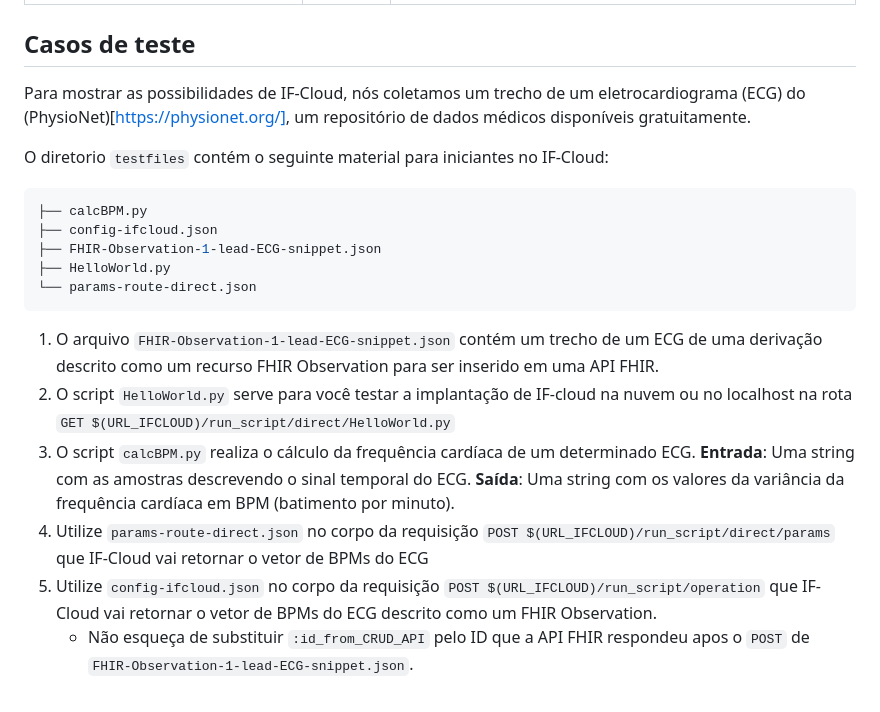
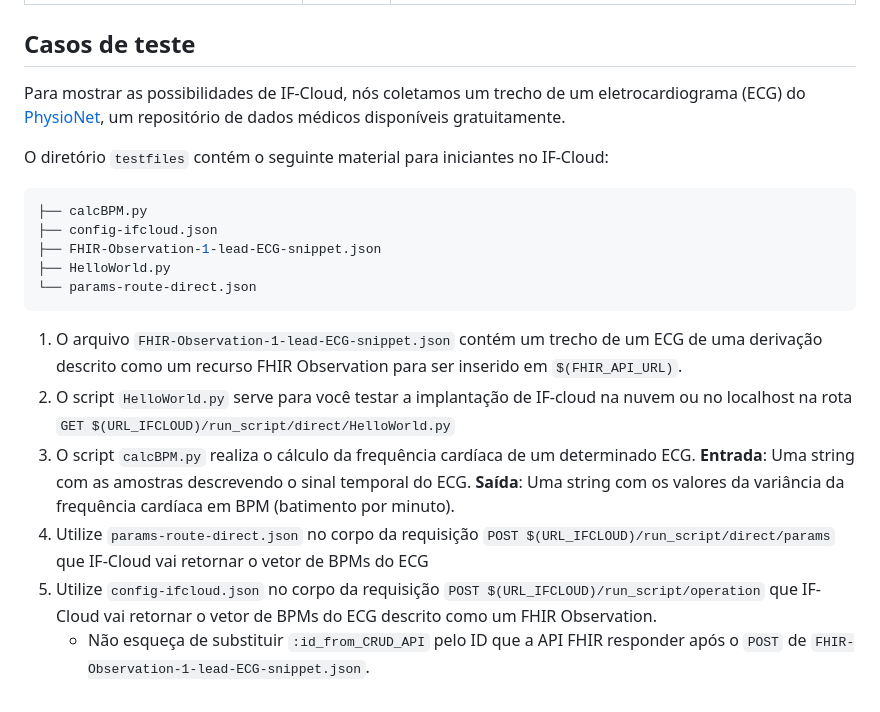
Before and after one commit to rafaelindner/ifcloud, a Markdown page: README.md, the part around the change. Drawn GitHub-style.

Commit message:
finalizando readme.md + testfiles for getting started + view do about

````diff
--- a/README.md
+++ b/README.md
@@ -112,9 +112,9 @@ A chamada na **rota principal** é o método de execução dos scripts cuja resp
 
 ## Casos de teste
 
-Para mostrar as possibilidades de IF-Cloud, nós coletamos um trecho de um eletrocardiograma (ECG) do (PhysioNet)[https://physionet.org/], um repositório de dados médicos disponíveis gratuitamente.
+Para mostrar as possibilidades de IF-Cloud, nós coletamos um trecho de um eletrocardiograma (ECG) do [PhysioNet](https://physionet.org/), um repositório de dados médicos disponíveis gratuitamente.
 
-O diretorio `testfiles` contém o seguinte material para iniciantes no IF-Cloud:
+O diretório `testfiles` contém o seguinte material para iniciantes no IF-Cloud:
 ```sh
 ├── calcBPM.py
 ├── config-ifcloud.json
@@ -123,9 +123,9 @@ O diretorio `testfiles` contém o seguinte material para iniciantes no IF-Cloud:
 └── params-route-direct.json
 ```
 
-1. O arquivo `FHIR-Observation-1-lead-ECG-snippet.json` contém um trecho de um ECG de uma derivação descrito como um recurso FHIR Observation para ser inserido em uma API FHIR.
+1. O arquivo `FHIR-Observation-1-lead-ECG-snippet.json` contém um trecho de um ECG de uma derivação descrito como um recurso FHIR Observation para ser inserido em `$(FHIR_API_URL)`.
 2. O script `HelloWorld.py` serve para você testar a implantação de IF-cloud na nuvem ou no localhost na rota `GET $(URL_IFCLOUD)/run_script/direct/HelloWorld.py`
 3. O script `calcBPM.py` realiza o cálculo da frequência cardíaca de um determinado ECG. **Entrada**: Uma string com as amostras descrevendo o sinal temporal do ECG. **Saída**: Uma string com os valores da variância da frequência cardíaca em BPM (batimento por minuto).
 4. Utilize `params-route-direct.json` no corpo da requisição `POST $(URL_IFCLOUD)/run_script/direct/params` que IF-Cloud vai retornar o vetor de BPMs do ECG
 5. Utilize `config-ifcloud.json` no corpo da requisição `POST $(URL_IFCLOUD)/run_script/operation` que IF-Cloud vai retornar o vetor de BPMs do ECG descrito como um FHIR Observation.
-	- Não esqueça de substituir `:id_from_CRUD_API` pelo ID que a API FHIR respondeu apos o `POST` de `FHIR-Observation-1-lead-ECG-snippet.json`.
+	- Não esqueça de substituir `:id_from_CRUD_API` pelo ID que a API FHIR responder após o `POST` de `FHIR-Observation-1-lead-ECG-snippet.json`.
````
